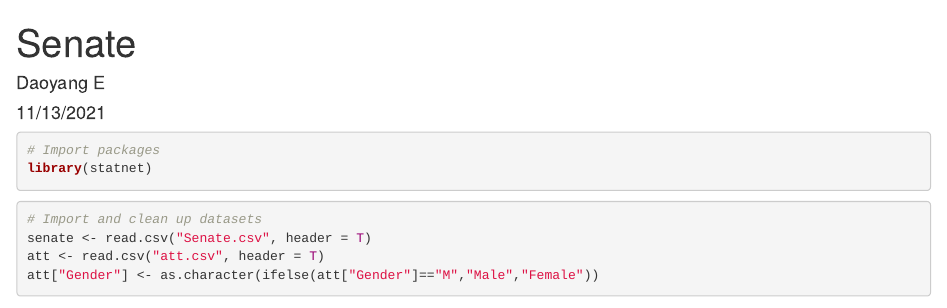
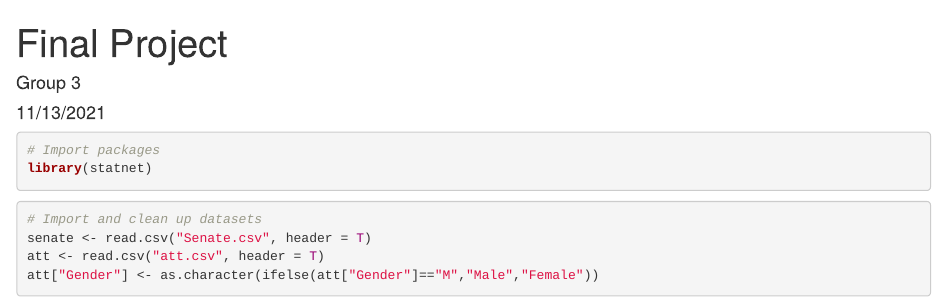
Before and after one commit to dajianjue1999/Advanced-Network-Analysis, an R Markdown document (final.Rmd): the page in a window 1100 px wide, from its top. Rendered offline with R 4.5, knitr and Pandoc, with nearby package versions; some code elsewhere in the file could not run offline.

Commit message:
Update and rename senate.Rmd to final.Rmd

```diff
--- a/senate.Rmd
+++ b/final.Rmd
@@ -1,6 +1,6 @@
 ---
-title: "Senate"
-author: "Daoyang E"
+title: "Final Project"
+author: "Group 3"
 date: "11/13/2021"
 output: html_document
 ---
```
